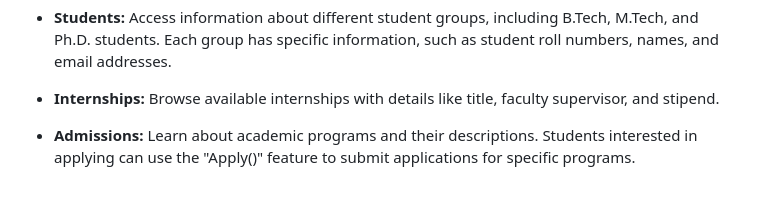
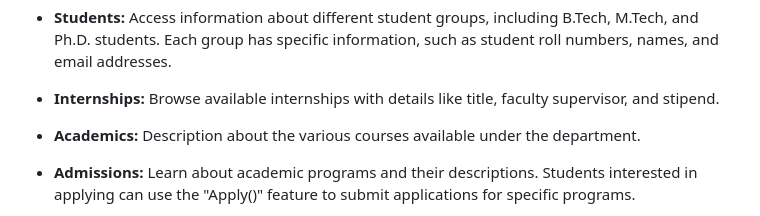
Before and after one commit to NISHANT03-cOdeR/CSE_IIITG, a Markdown page: README.md, the part around the change. Rendered like a GitHub page; blank space fills up the shorter version.

```diff
--- a/README.md
+++ b/README.md
@@ -40,6 +40,8 @@ This section provides an overview to the user on how to navigate the CSE departm
 - **Students:** Access information about different student groups, including B.Tech, M.Tech, and Ph.D. students. Each group has specific information, such as student roll numbers, names, and email addresses.
 
 - **Internships:** Browse available internships with details like title, faculty supervisor, and stipend.
+
+- **Academics:** Description about the various courses available under the department.
 
 - **Admissions:** Learn about academic programs and their descriptions. Students interested in applying can use the "Apply()" feature to submit applications for specific programs.
 
```
